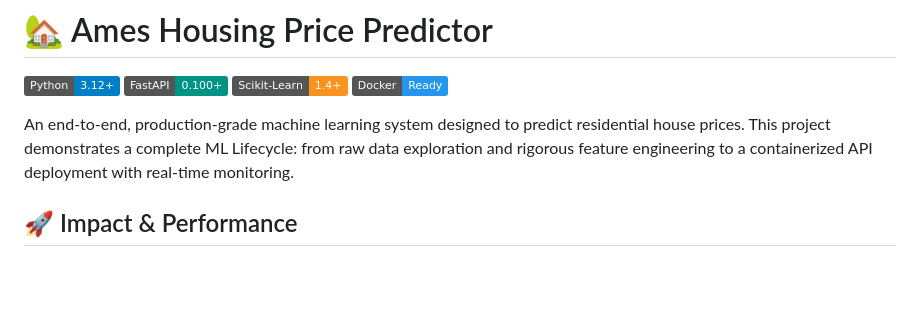
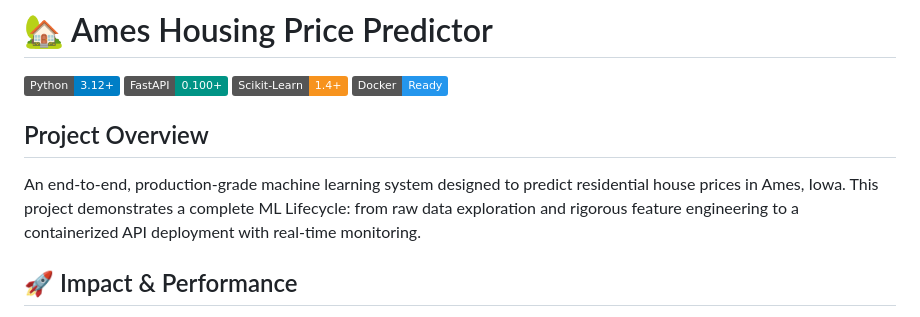
Before and after one commit to ameerhamza18/Ames_Housing, a Markdown page: README.md, the part around one of its changes. Drawn GitHub-style; badges without logos; blank space fills up the shorter version.

```diff
--- a/README.md
+++ b/README.md
@@ -5,7 +5,8 @@
 [![Scikit-Learn](https://img.shields.io/badge/Scikit--Learn-1.4+-F7931E.svg)](https://scikit-learn.org/)
 [![Docker](https://img.shields.io/badge/Docker-Ready-2496ED.svg)](https://www.docker.com/)
 
-An end-to-end, production-grade machine learning system designed to predict residential house prices. This project demonstrates a complete ML Lifecycle: from raw data exploration and rigorous feature engineering to a containerized API deployment with real-time monitoring.
+## Project Overview
+An end-to-end, production-grade machine learning system designed to predict residential house prices in Ames, Iowa. This project demonstrates a complete ML Lifecycle: from raw data exploration and rigorous feature engineering to a containerized API deployment with real-time monitoring.
 
 ## 🚀 Impact & Performance
 
```
Also changed, not shown: other parts of README.md (+31 -9 lines).
